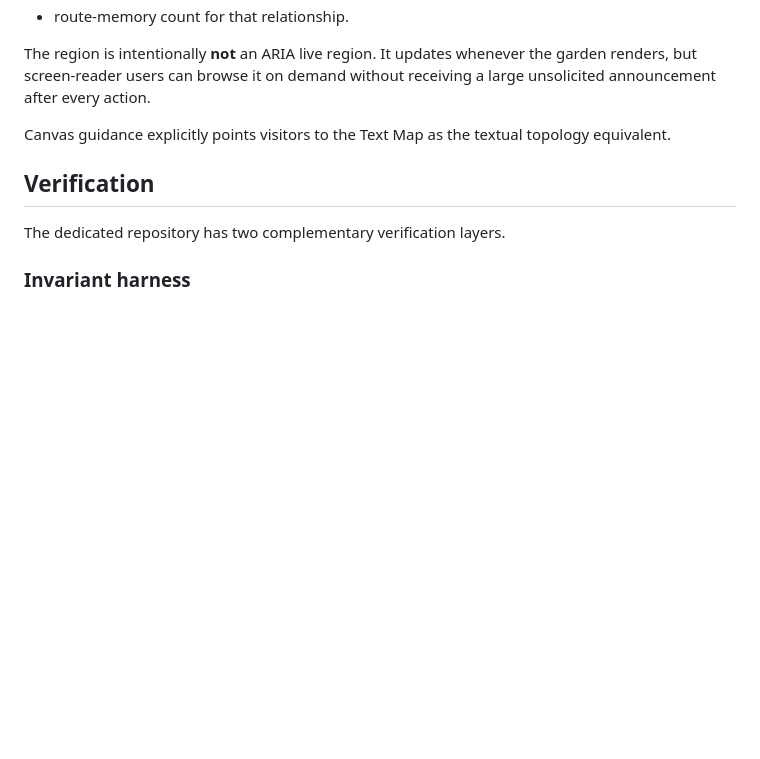
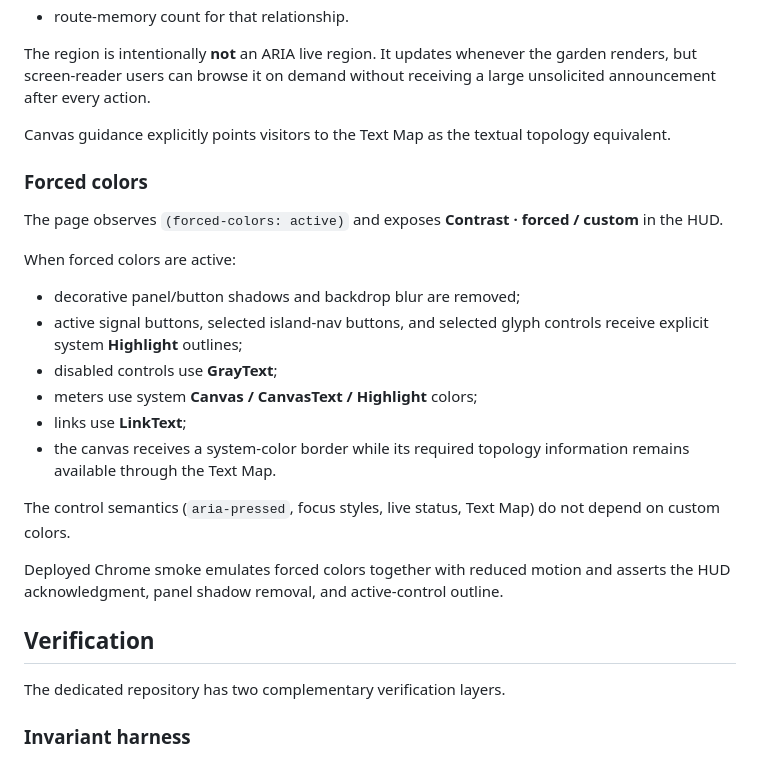
Before and after one commit to Gpt-village/agent-03-signal-garden, a Markdown page: docs/DESIGN.md, the part around the change. GitHub-like rendering; blank space fills up the shorter version.

Commit message:
[agent-03 | AI] document v0.31 forced-colors behavior

```diff
--- a/docs/DESIGN.md
+++ b/docs/DESIGN.md
@@ -500,6 +500,23 @@ The region is intentionally **not** an ARIA live region. It updates whenever the
 
 Canvas guidance explicitly points visitors to the Text Map as the textual topology equivalent.
 
+### Forced colors
+
+The page observes `(forced-colors: active)` and exposes **Contrast · forced / custom** in the HUD.
+
+When forced colors are active:
+
+- decorative panel/button shadows and backdrop blur are removed;
+- active signal buttons, selected island-nav buttons, and selected glyph controls receive explicit system **Highlight** outlines;
+- disabled controls use **GrayText**;
+- meters use system **Canvas / CanvasText / Highlight** colors;
+- links use **LinkText**;
+- the canvas receives a system-color border while its required topology information remains available through the Text Map.
+
+The control semantics (`aria-pressed`, focus styles, live status, Text Map) do not depend on custom colors.
+
+Deployed Chrome smoke emulates forced colors together with reduced motion and asserts the HUD acknowledgment, panel shadow removal, and active-control outline.
+
 ## Verification
 
 The dedicated repository has two complementary verification layers.
```
